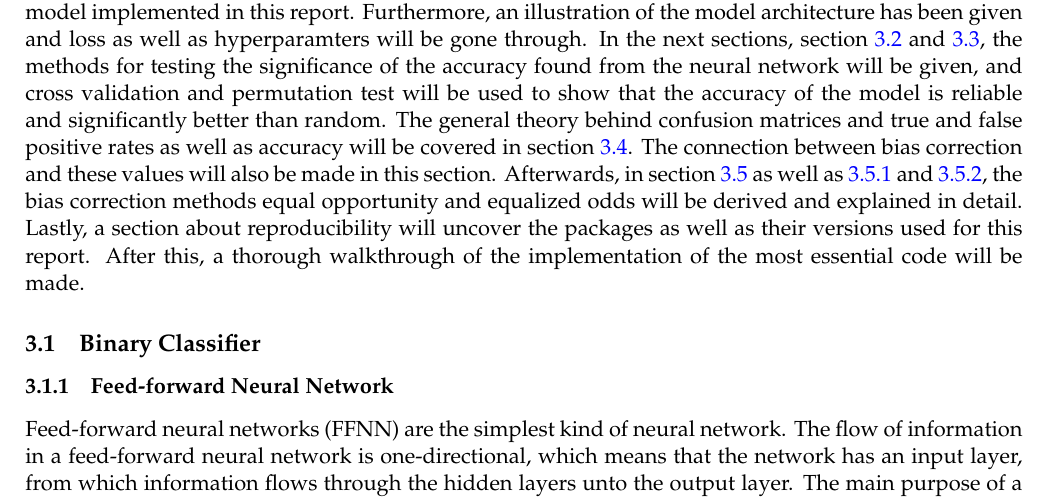
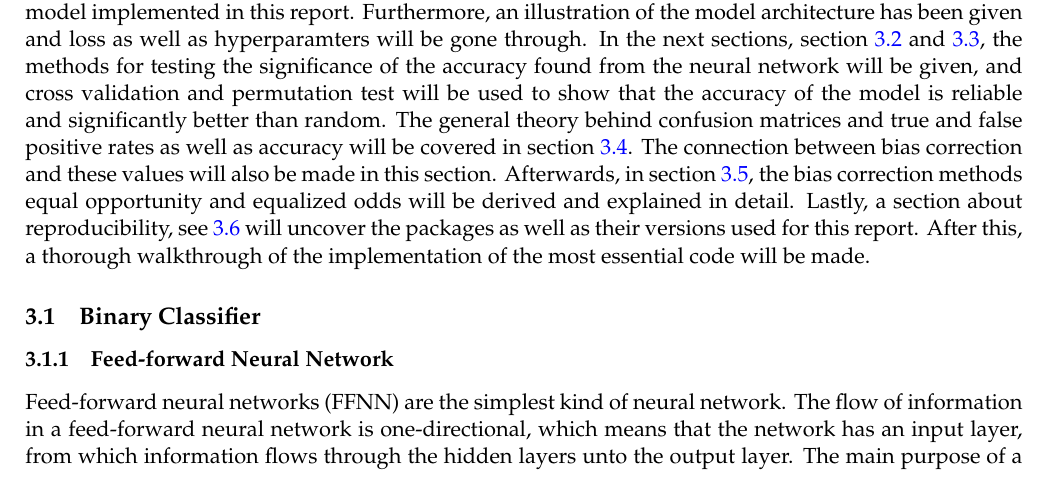
Before and after one commit to oskarwiese/fagprojekt, a LaTeX paper (report/Report.tex): part of page 14 of 36, cut so that both start at the same text. Compiled offline with pdfLaTeX; a missing bibliography style is replaced by a similar one.

Commit message:
smal changes

```diff
--- a/report/Report.tex
+++ b/report/Report.tex
@@ -268,7 +268,7 @@
 	\section{Methods} \label{methods}
 %TODO: \\ referér til kode og software}
 
-	This next section will cover the methods used for the project. Here, an overview of the section will be given. In section \ref{Feed-forward neural}, the basics of a neural network are explained and these basics are applied to the model implemented in this report. Furthermore, an illustration of the model architecture has been given and loss as well as hyperparamters will be gone through. In the next sections, section \ref{standard_deviation} and \ref{permutation_test}, the methods for testing the significance of the accuracy found from the neural network will be given, and cross validation and permutation test will be used to show that the accuracy of the model is reliable and significantly better than random. The general theory behind confusion matrices and true and false positive rates as well as accuracy will be covered in section \ref{bias_id}. The connection between bias correction and these values will also be made in this section. Afterwards, in section \ref{biascorr} as well as \ref{optimalboi} and \ref{optimalboi equal_oppor}, the bias correction methods equal opportunity and equalized odds will be derived and explained in detail. Lastly, a section about reproducibility will uncover the packages as well as their versions used for this report. After this, a thorough walkthrough of the implementation of the most essential code will be made.
+	This next section will cover the methods used for the project. Here, an overview of the section will be given. In section \ref{Feed-forward neural}, the basics of a neural network are explained and these basics are applied to the model implemented in this report. Furthermore, an illustration of the model architecture has been given and loss as well as hyperparamters will be gone through. In the next sections, section \ref{standard_deviation} and \ref{permutation_test}, the methods for testing the significance of the accuracy found from the neural network will be given, and cross validation and permutation test will be used to show that the accuracy of the model is reliable and significantly better than random. The general theory behind confusion matrices and true and false positive rates as well as accuracy will be covered in section \ref{bias_id}. The connection between bias correction and these values will also be made in this section. Afterwards, in section \ref{biascorr}, the bias correction methods equal opportunity and equalized odds will be derived and explained in detail. Lastly, a section about reproducibility, see \ref{repro} will uncover the packages as well as their versions used for this report. After this, a thorough walkthrough of the implementation of the most essential code will be made.
 
 	\subsection{Binary Classifier}\label{Feed-forward neural}
 	%initialization schemes
```
Also changed, not shown: report/Report.tex (2 more changed lines).
